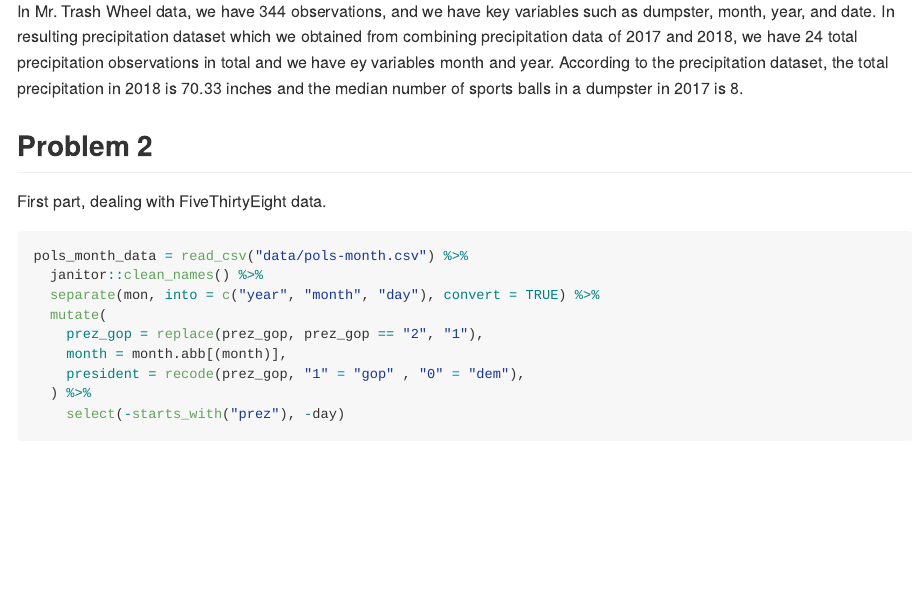
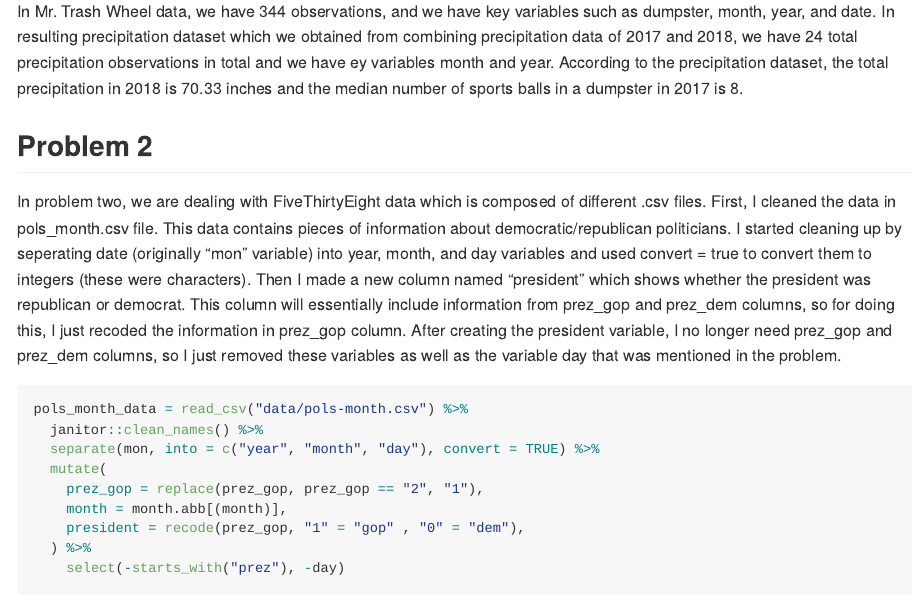
Before and after one commit to Akbarnejadhn/p8105_hw2_ha2546, an R Markdown document (p8105_hw2_ha2546.Rmd): the page in a window 1100 px wide, from 1390 px down. The pictures show the output file p8105_hw2_ha2546.md that the author committed with the source, drawn offline in the style of GitHub; long lines of code are wrapped.

Commit message:
problem 1, part 1 pre-code explanations added.

````diff
--- a/p8105_hw2_ha2546.Rmd
+++ b/p8105_hw2_ha2546.Rmd
@@ -57,7 +57,7 @@ prcpt_data
 In Mr. Trash Wheel data, we have `r nrow(trash_data)` observations, and we have key variables such as dumpster, month, year, and date. In resulting precipitation dataset which we obtained from combining precipitation data of 2017 and 2018, we have `r nrow(prcpt_data)` total precipitation observations in total and we have ey variables month and year. According to the precipitation dataset, the total precipitation in 2018 is `r sum(pull(prcpt2018_data, total))` inches and the median number of sports balls in a dumpster in 2017 is `r median(pull(filter(trash_data, year == 2017), sports_balls))`.
 
 ## Problem 2
-First part, dealing with FiveThirtyEight data.
+In problem two, we are dealing with FiveThirtyEight data which is composed of different .csv files. First, I cleaned the data in pols_month.csv file. This data contains pieces of information about democratic/republican politicians. I started cleaning up by cleaning the names and then seperating date (originally "mon" variable) into year, month, and day variables and used convert = true to convert them to integers (these were characters). Then I made a new column named "president" which shows whether the president was republican or democrat. This column will essentially include information from prez_gop and prez_dem columns, so for doing this, I just recoded the information in prez_gop column. After creating the president variable, I no longer need prez_gop and prez_dem columns, so I just removed these variables as well as the variable day that was mentioned in the problem.
 ```{r prob2_pols_month}
 
 pols_month_data = read_csv("data/pols-month.csv") %>%
````
Also changed, not shown: p8105_hw2_ha2546.md.
